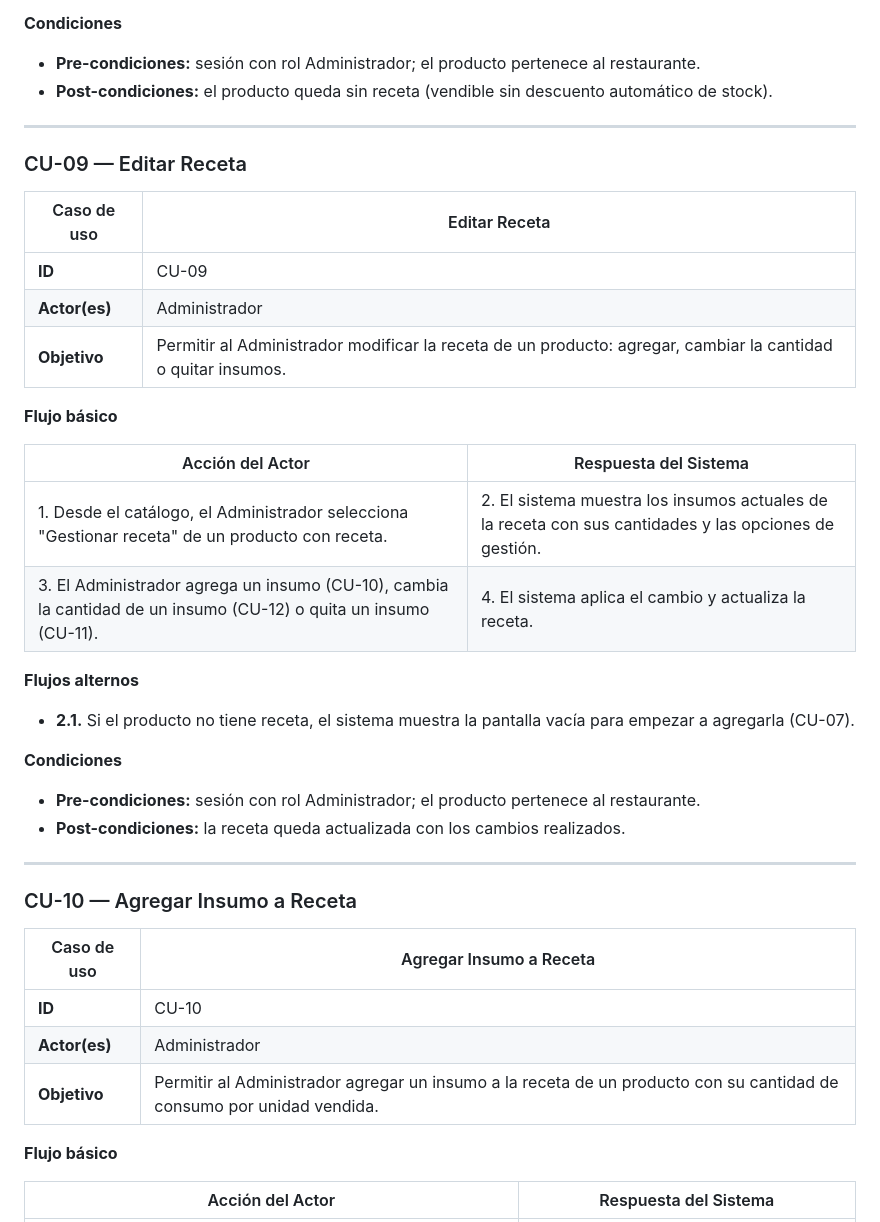
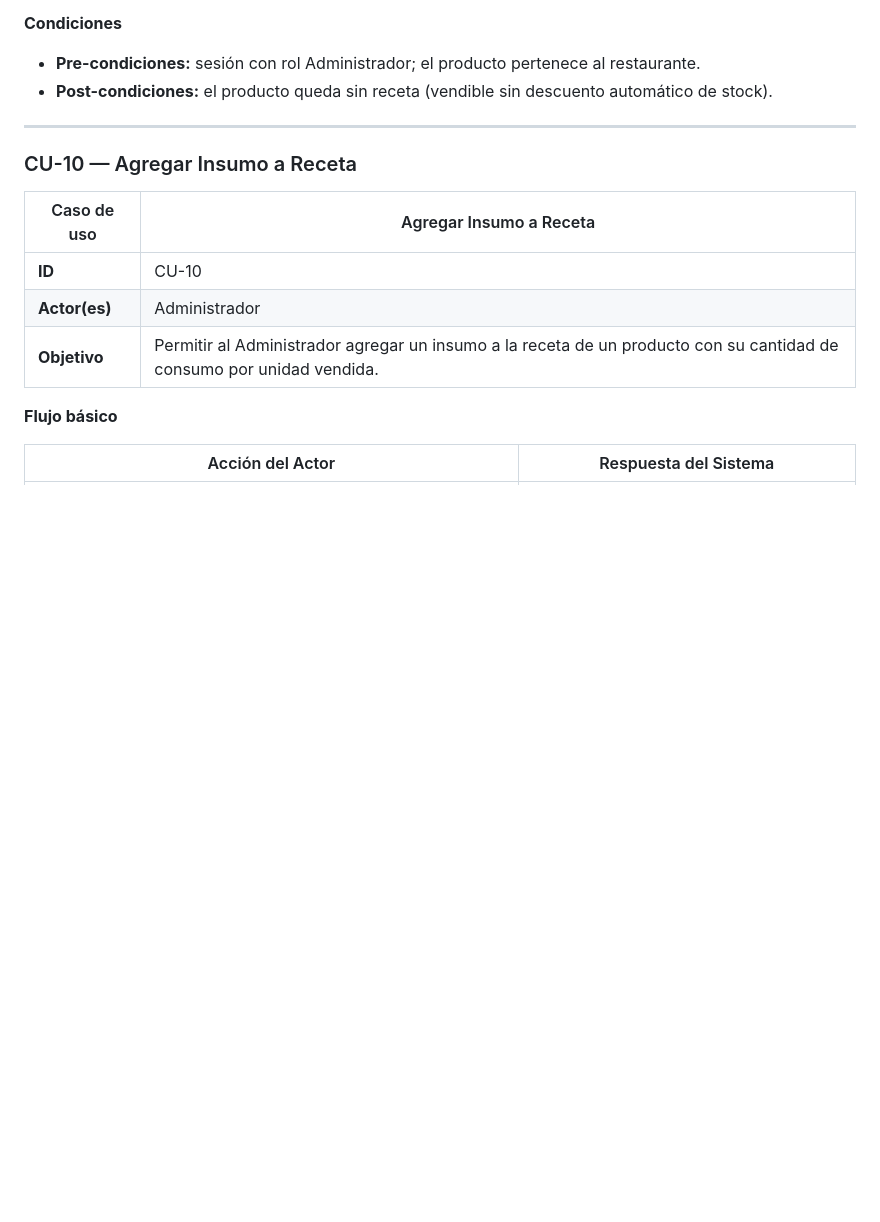
Before and after one commit to Zarcooh/big-royal-saas, a Markdown page: docs/cambios-informe.md, the part around one of its changes. GitHub-like rendering; blank space fills up the shorter version.

```diff
--- a/docs/cambios-informe.md
+++ b/docs/cambios-informe.md
@@ -150,32 +155,6 @@ plantilla de casos de uso del equipo.
 
 - **Pre-condiciones:** sesión con rol Administrador; el producto pertenece al restaurante.
 - **Post-condiciones:** el producto queda sin receta (vendible sin descuento automático de stock).
-
----
-
-### CU-09 — Editar Receta
-
-| Caso de uso | Editar Receta |
-| --- | --- |
-| **ID** | CU-09 |
-| **Actor(es)** | Administrador |
-| **Objetivo** | Permitir al Administrador modificar la receta de un producto: agregar, cambiar la cantidad o quitar insumos. |
-
-**Flujo básico**
-
-| Acción del Actor | Respuesta del Sistema |
-| --- | --- |
-| 1. Desde el catálogo, el Administrador selecciona "Gestionar receta" de un producto con receta. | 2. El sistema muestra los insumos actuales de la receta con sus cantidades y las opciones de gestión. |
-| 3. El Administrador agrega un insumo (CU-10), cambia la cantidad de un insumo (CU-12) o quita un insumo (CU-11). | 4. El sistema aplica el cambio y actualiza la receta. |
-
-**Flujos alternos**
-
-- **2.1.** Si el producto no tiene receta, el sistema muestra la pantalla vacía para empezar a agregarla (CU-07).
-
-**Condiciones**
-
-- **Pre-condiciones:** sesión con rol Administrador; el producto pertenece al restaurante.
-- **Post-condiciones:** la receta queda actualizada con los cambios realizados.
 
 ---
 
```
Also changed, not shown: other parts of docs/cambios-informe.md (+22 -16 lines).
